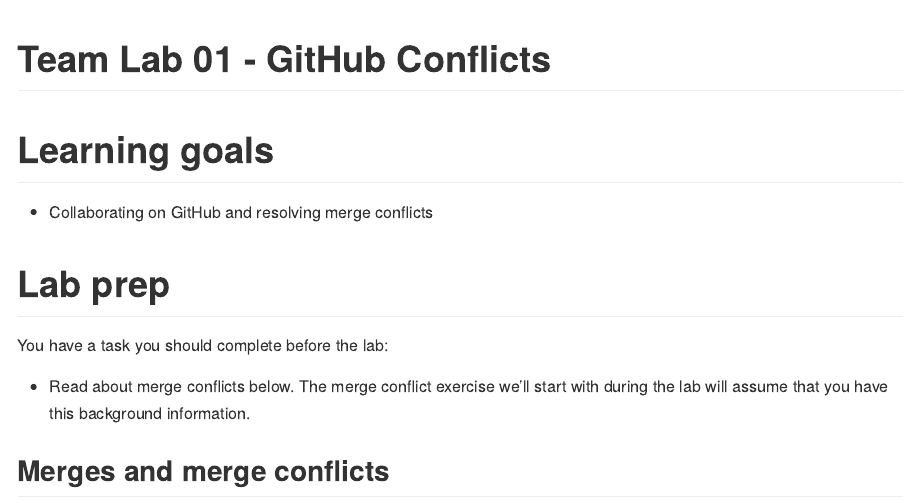
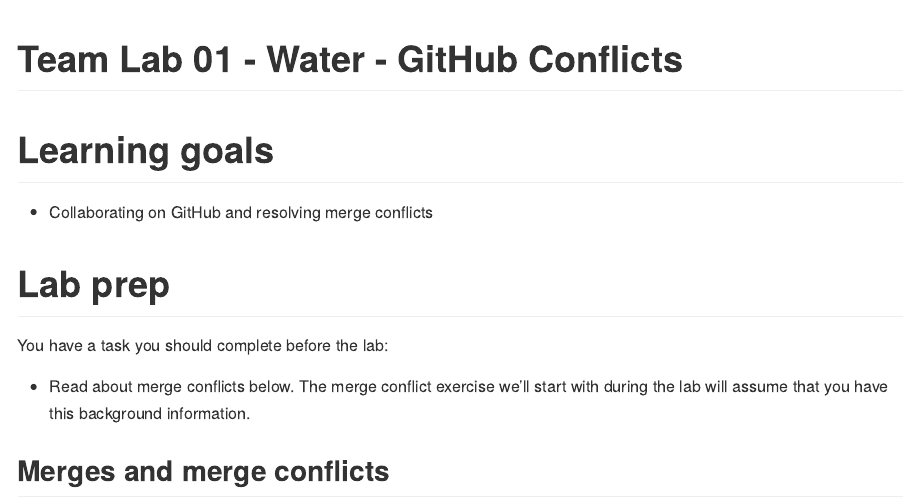
Before and after one commit to DATA325-Spring-2023/Team-Lab-One-Water, an R Markdown document (lab-01-GitHub-Conflicts.Rmd): the page in a window 1100 px wide, from its top. Rendered offline with R 4.5, knitr and Pandoc, with nearby package versions.

Commit message:
Update title and arthor

```diff
--- a/lab-01-GitHub-Conflicts.Rmd
+++ b/lab-01-GitHub-Conflicts.Rmd
@@ -1,5 +1,5 @@
 ---
-title: "Team Lab 01 - GitHub Conflicts"
+title: "Team Lab 01 - Water - GitHub Conflicts"
 output: github_document
 ---
 
```
Also changed, not shown: lab-01-GitHub-Conflicts.md (added), 2 other files.
